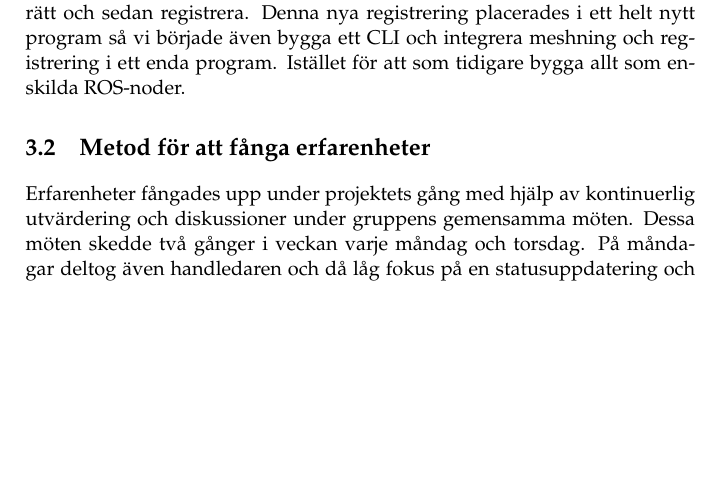
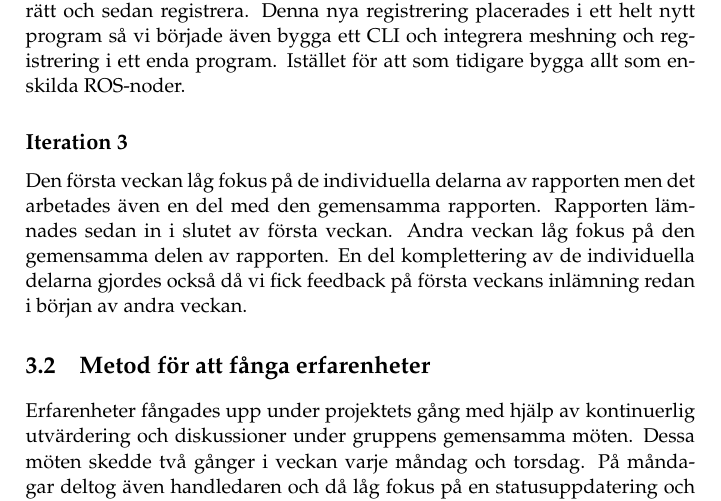
Before and after one commit to PUM-9/kandidatrapport, a LaTeX thesis (demophd.tex, which reads method.tex): part of page 21 of 47, cut so that both start at the same text, the shorter picture padded with empty space. Compiled offline with pdfLaTeX.

Commit message:
started on iteration 3

```diff
--- a/method.tex
+++ b/method.tex
@@ -24,6 +24,11 @@ Den andra algoritmen var den som gick längst tills den skulle börja testas iho
 
 Detta gjorde att vi tillsammans med kunden fick göra om en stor del av projektet där vi bortsåg från det tidigare systemet helt och hållet. Vi beslutade också tillsammans med kunden att det borde vara lättare att registrera mer detaljerade objekt. Så vi gick tillbaka till algoritmen för att placera rätt och sedan registrera. Denna nya registrering placerades i ett helt nytt program så vi började även bygga ett CLI och integrera meshning och registrering i ett enda program. Istället för att som tidigare bygga allt som enskilda ROS-noder.
 
+\subsection{Iteration 3}
+
+Den första veckan låg fokus på de individuella delarna av rapporten men det arbetades även en del med den gemensamma rapporten. Rapporten lämnades sedan in i slutet av första veckan. Andra veckan låg fokus på den gemensamma delen av rapporten. En del komplettering av de individuella delarna gjordes också då vi fick feedback på första veckans inlämning redan i början av andra veckan.
+
+
 \section{Metod för att fånga erfarenheter}
 
 Erfarenheter fångades upp under projektets gång med hjälp av kontinuerlig utvärdering och diskussioner under gruppens gemensamma möten. Dessa möten skedde två gånger i veckan varje måndag och torsdag. På måndagar deltog även handledaren och då låg fokus på en statusuppdatering och vad som skulle göras i veckan. Under statusuppdateringen diskuterades vad som gått bra, vad som gått dåligt och hur vi skulle kunna förbättra saker och ting. Under torsdagsmöten las fokus på diskussion kring viktiga frågor som hela gruppen behövde vara del av. Erfarenheterna som kommit upp på dessa möten, framförallt måndagsmötena sammanfattades av teamledaren i veckans statusrapport.
```
